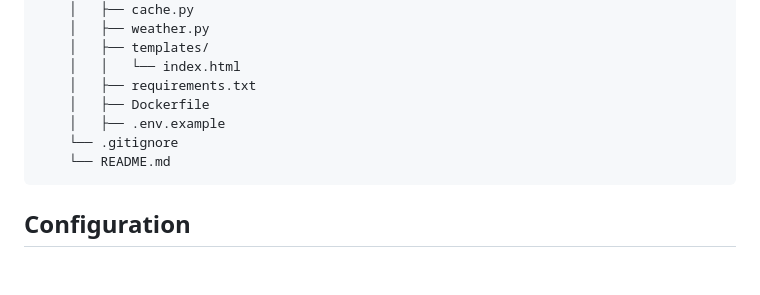
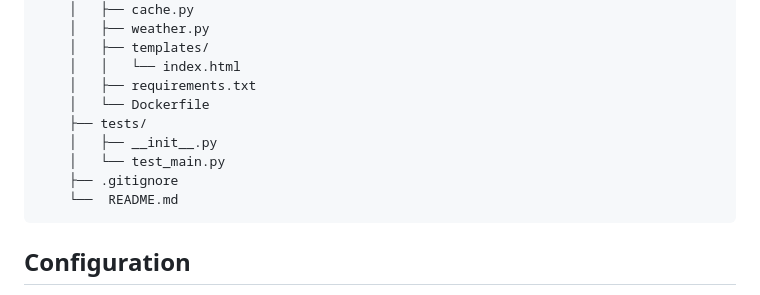
Before and after one commit to vbukstein/weather-app, a Markdown page: README.md, the part around the change. Drawn GitHub-style; blank space fills up the shorter version.

Commit message:
Updated project structure in REDME

```diff
--- a/README.md
+++ b/README.md
@@ -91,10 +91,12 @@
     │   ├── templates/
     │   │   └── index.html
     │   ├── requirements.txt
-    │   ├── Dockerfile
-    │   ├── .env.example
-    └── .gitignore
-    └── README.md
+    │   └── Dockerfile
+    ├── tests/
+    │   ├── __init__.py
+    │   └── test_main.py
+    ├── .gitignore
+    └──  README.md
 </code></pre>
 </div>
 
```
